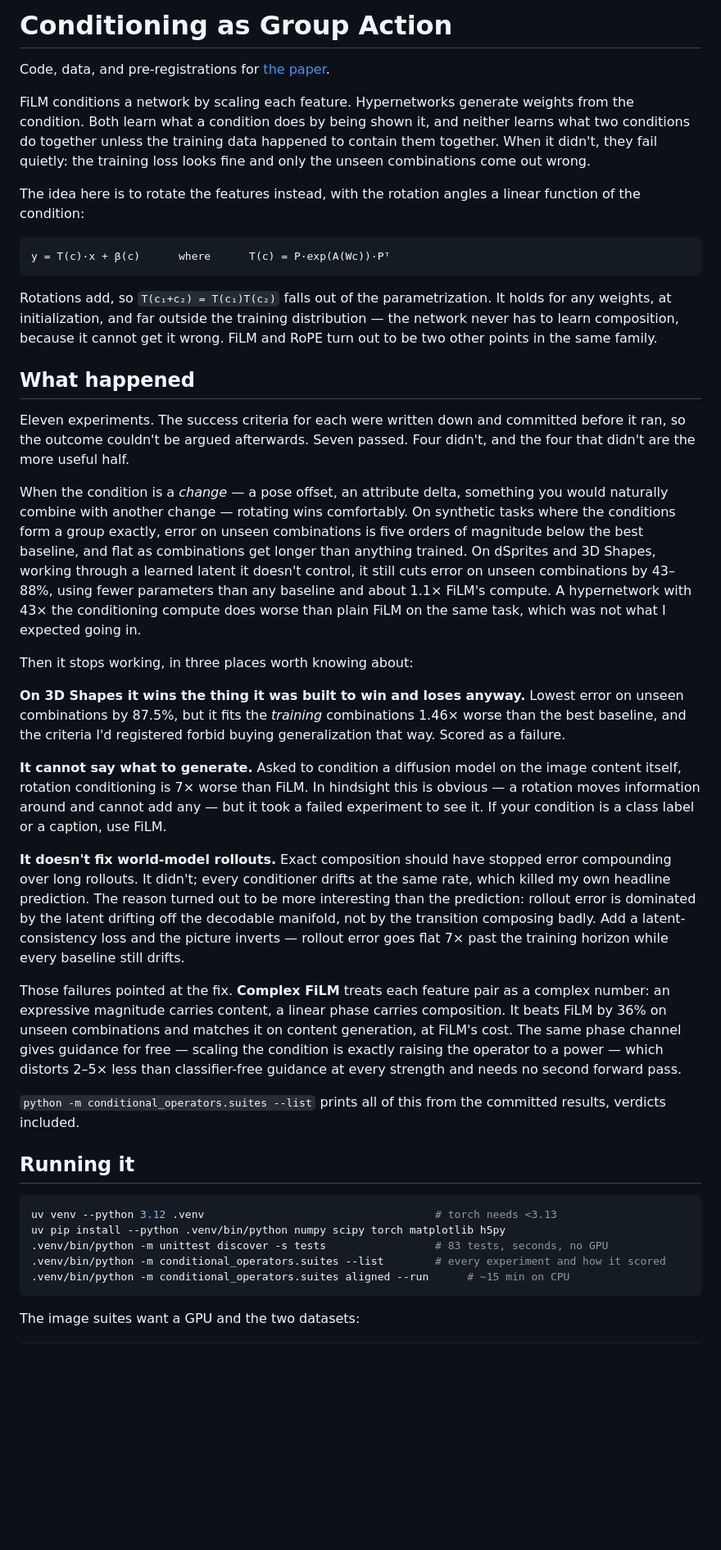
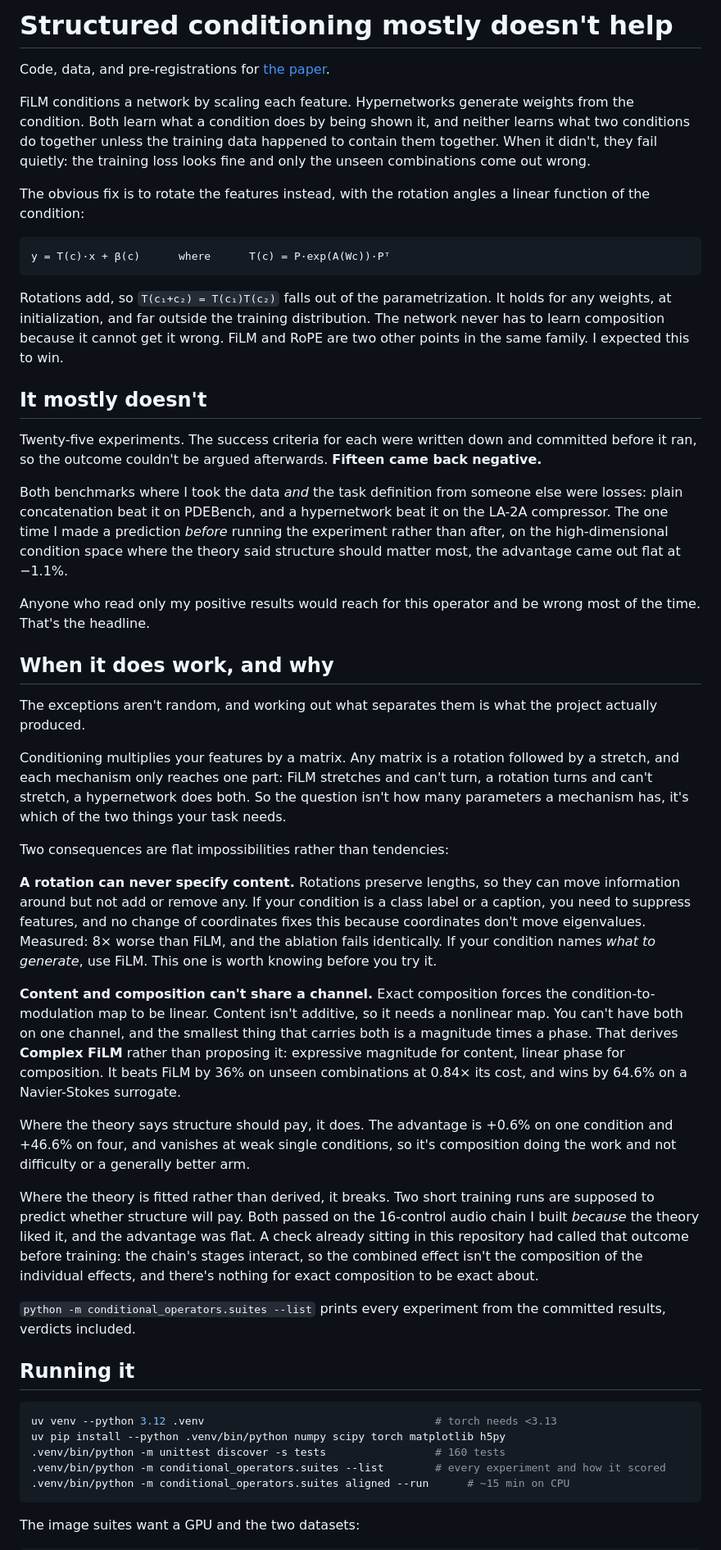
Before and after one commit to Zarand3r/conditional-operators, a Markdown page: README.md, the part around one of its changes. Shown at 82% size. Rendered like a GitHub page; blank space fills up the shorter version.

Commit message:
README: match the paper's framing and correct four stale facts
Front door still sold the method-first story and predated most of the programme. Corrected:
eleven experiments and seven passes became twenty-five gates and fifteen negatives; 83 tests
became 160; the citation carried the old title. Added what the repository now actually contains:
the two impossibilities, THEORY.md, the screen, and the fact that both externally-defined
benchmarks were losses.

Also states the weakest joint plainly, since a public reader deserves it in the README rather
than on page nine: the wins are all on tasks I designed, and the maths is elementary.

Co-Authored-By: Claude Opus 5 <noreply@anthropic.com>
Claude-Session: https://claude.ai/code/session_01KaS6aVZkMzesX7G6PKYBnY

````diff
--- a/README.md
+++ b/README.md
@@ -1,4 +1,4 @@
-# Conditioning as Group Action
+# Structured conditioning mostly doesn't help
 
 Code, data, and pre-registrations for [the paper](docs/paper/paper.pdf).
 
@@ -8,7 +8,7 @@ conditions do together unless the training data happened to contain them togethe
 didn't, they fail quietly: the training loss looks fine and only the unseen combinations come
 out wrong.
 
-The idea here is to rotate the features instead, with the rotation angles a linear function of
+The obvious fix is to rotate the features instead, with the rotation angles a linear function of
 the condition:
 
 ```
@@ -16,60 +16,69 @@ y = T(c)·x + β(c)      where      T(c) = P·exp(A(Wc))·Pᵀ
 ```
 
 Rotations add, so `T(c₁+c₂) = T(c₁)T(c₂)` falls out of the parametrization. It holds for any
-weights, at initialization, and far outside the training distribution — the network never has to
-learn composition, because it cannot get it wrong. FiLM and RoPE turn out to be two other points
-in the same family.
+weights, at initialization, and far outside the training distribution. The network never has to
+learn composition because it cannot get it wrong. FiLM and RoPE are two other points in the same
+family. I expected this to win.
 
-## What happened
+## It mostly doesn't
 
-Eleven experiments. The success criteria for each were written down and committed before it ran,
-so the outcome couldn't be argued afterwards. Seven passed. Four didn't, and the four that
-didn't are the more useful half.
+Twenty-five experiments. The success criteria for each were written down and committed before it
+ran, so the outcome couldn't be argued afterwards. **Fifteen came back negative.**
 
-When the condition is a *change* — a pose offset, an attribute delta, something you would
-naturally combine with another change — rotating wins comfortably. On synthetic tasks where the
-conditions form a group exactly, error on unseen combinations is five orders of magnitude below
-the best baseline, and flat as combinations get longer than anything trained. On dSprites and 3D
-Shapes, working through a learned latent it doesn't control, it still cuts error on unseen
-combinations by 43–88%, using fewer parameters than any baseline and about 1.1× FiLM's compute.
-A hypernetwork with 43× the conditioning compute does worse than plain FiLM on the same task,
-which was not what I expected going in.
+Both benchmarks where I took the data *and* the task definition from someone else were losses:
+plain concatenation beat it on PDEBench, and a hypernetwork beat it on the LA-2A compressor. The
+one time I made a prediction *before* running the experiment rather than after, on the
+high-dimensional condition space where the theory said structure should matter most, the
+advantage came out flat at −1.1%.
 
-Then it stops working, in three places worth knowing about:
+Anyone who read only my positive results would reach for this operator and be wrong most of the
+time. That's the headline.
 
-**On 3D Shapes it wins the thing it was built to win and loses anyway.** Lowest error on unseen
-combinations by 87.5%, but it fits the *training* combinations 1.46× worse than the best
-baseline, and the criteria I'd registered forbid buying generalization that way. Scored as a
-failure.
+## When it does work, and why
 
-**It cannot say what to generate.** Asked to condition a diffusion model on the image content
-itself, rotation conditioning is 7× worse than FiLM. In hindsight this is obvious — a rotation
-moves information around and cannot add any — but it took a failed experiment to see it. If your
-condition is a class label or a caption, use FiLM.
+The exceptions aren't random, and working out what separates them is what the project actually
+produced.
 
-**It doesn't fix world-model rollouts.** Exact composition should have stopped error compounding
-over long rollouts. It didn't; every conditioner drifts at the same rate, which killed my own
-headline prediction. The reason turned out to be more interesting than the prediction: rollout
-error is dominated by the latent drifting off the decodable manifold, not by the transition
-composing badly. Add a latent-consistency loss and the picture inverts — rollout error goes flat
-7× past the training horizon while every baseline still drifts.
+Conditioning multiplies your features by a matrix. Any matrix is a rotation followed by a
+stretch, and each mechanism only reaches one part: FiLM stretches and can't turn, a rotation
+turns and can't stretch, a hypernetwork does both. So the question isn't how many parameters a
+mechanism has, it's which of the two things your task needs.
 
-Those failures pointed at the fix. **Complex FiLM** treats each feature pair as a complex number:
-an expressive magnitude carries content, a linear phase carries composition. It beats FiLM by 36%
-on unseen combinations and matches it on content generation, at FiLM's cost. The same phase
-channel gives guidance for free — scaling the condition is exactly raising the operator to a
-power — which distorts 2–5× less than classifier-free guidance at every strength and needs no
-second forward pass.
+Two consequences are flat impossibilities rather than tendencies:
 
-`python -m conditional_operators.suites --list` prints all of this from the committed results,
-verdicts included.
+**A rotation can never specify content.** Rotations preserve lengths, so they can move information
+around but not add or remove any. If your condition is a class label or a caption, you need to
+suppress features, and no change of coordinates fixes this because coordinates don't move
+eigenvalues. Measured: 8× worse than FiLM, and the ablation fails identically. If your condition
+names *what to generate*, use FiLM. This one is worth knowing before you try it.
+
+**Content and composition can't share a channel.** Exact composition forces the
+condition-to-modulation map to be linear. Content isn't additive, so it needs a nonlinear map.
+You can't have both on one channel, and the smallest thing that carries both is a magnitude times
+a phase. That derives **Complex FiLM** rather than proposing it: expressive magnitude for
+content, linear phase for composition. It beats FiLM by 36% on unseen combinations at 0.84× its
+cost, and wins by 64.6% on a Navier-Stokes surrogate.
+
+Where the theory says structure should pay, it does. The advantage is +0.6% on one condition and
++46.6% on four, and vanishes at weak single conditions, so it's composition doing the work and
+not difficulty or a generally better arm.
+
+Where the theory is fitted rather than derived, it breaks. Two short training runs are supposed
+to predict whether structure will pay. Both passed on the 16-control audio chain I built
+*because* the theory liked it, and the advantage was flat. A check already sitting in this
+repository had called that outcome before training: the chain's stages interact, so the combined
+effect isn't the composition of the individual effects, and there's nothing for exact composition
+to be exact about.
+
+`python -m conditional_operators.suites --list` prints every experiment from the committed
+results, verdicts included.
 
 ## Running it
 
 ```bash
 uv venv --python 3.12 .venv                                    # torch needs <3.13
 uv pip install --python .venv/bin/python numpy scipy torch matplotlib h5py
-.venv/bin/python -m unittest discover -s tests                 # 83 tests, seconds, no GPU
+.venv/bin/python -m unittest discover -s tests                 # 160 tests
 .venv/bin/python -m conditional_operators.suites --list        # every experiment and how it scored
 .venv/bin/python -m conditional_operators.suites aligned --run      # ~15 min on CPU
 ```
````
Also changed, not shown: other parts of README.md (+17 -9 lines).
